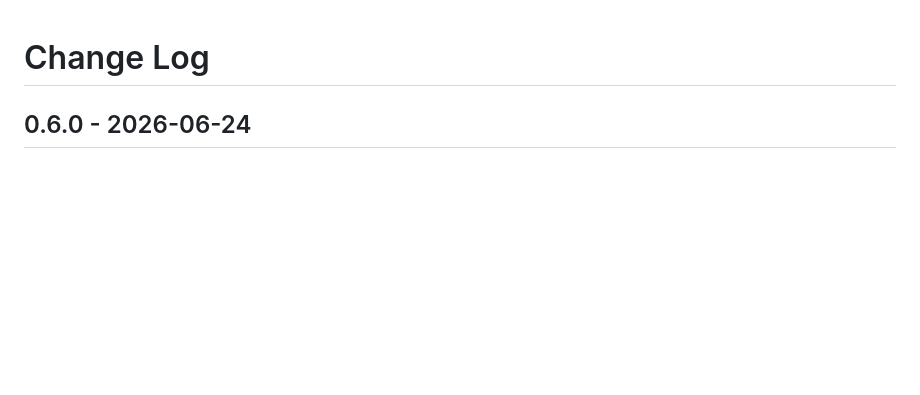
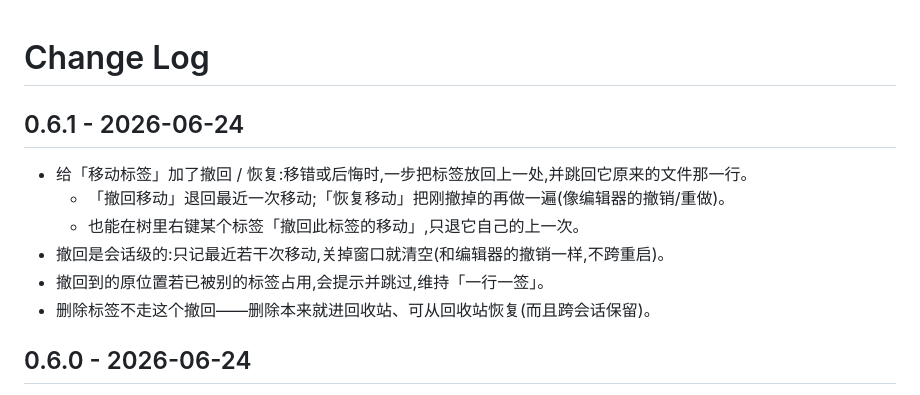
Before and after one commit to patrick1099/code-jump-tags, a Markdown page: CHANGELOG.md, the part around the change. Rendered like a GitHub page; blank space fills up the shorter version.

```diff
--- a/CHANGELOG.md
+++ b/CHANGELOG.md
@@ -1,4 +1,13 @@
 # Change Log
+
+## 0.6.1 - 2026-06-24
+
+- 给「移动标签」加了撤回 / 恢复:移错或后悔时,一步把标签放回上一处,并跳回它原来的文件那一行。
+  - 「撤回移动」退回最近一次移动;「恢复移动」把刚撤掉的再做一遍(像编辑器的撤销/重做)。
+  - 也能在树里右键某个标签「撤回此标签的移动」,只退它自己的上一次。
+- 撤回是会话级的:只记最近若干次移动,关掉窗口就清空(和编辑器的撤销一样,不跨重启)。
+- 撤回到的原位置若已被别的标签占用,会提示并跳过,维持「一行一签」。
+- 删除标签不走这个撤回——删除本来就进回收站、可从回收站恢复(而且跨会话保留)。
 
 ## 0.6.0 - 2026-06-24
 
```
Also changed, not shown: docs/code-jump-tags/功能-代码对照.md (+17 -0 lines).
